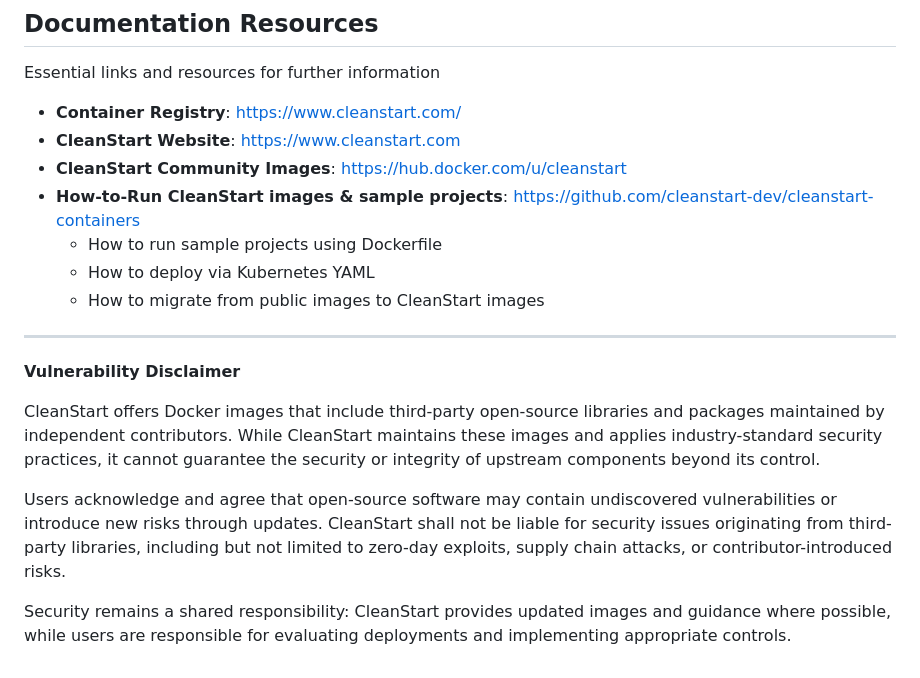
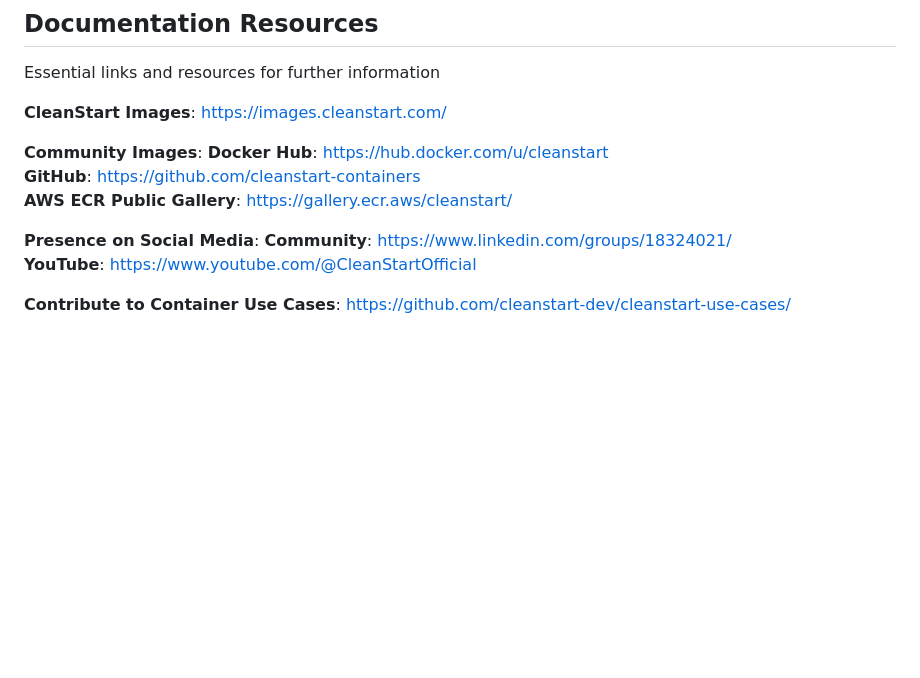
Before and after one commit to cleanstart-containers/tomcat, a Markdown page: README.md, the part around the change. Drawn GitHub-style; blank space fills up the shorter version.

Commit message:
Update overview document from GCP

```diff
--- a/README.md
+++ b/README.md
@@ -101,20 +101,15 @@ securityContext:
 ## Documentation Resources
 Essential links and resources for further information
 
-- **Container Registry**: [https://www.cleanstart.com/](https://www.cleanstart.com/)
-- **CleanStart Website**: [https://www.cleanstart.com](https://www.cleanstart.com)
-- **CleanStart Community Images**: [https://hub.docker.com/u/cleanstart](https://hub.docker.com/u/cleanstart)
-- **How-to-Run CleanStart images & sample projects**: [https://github.com/cleanstart-dev/cleanstart-containers](https://github.com/cleanstart-dev/cleanstart-containers)
-  - How to run sample projects using Dockerfile
-  - How to deploy via Kubernetes YAML
-  - How to migrate from public images to CleanStart images
+**CleanStart Images**: https://images.cleanstart.com/
 
----
+**Community Images**:
+**Docker Hub**: https://hub.docker.com/u/cleanstart<br>
+**GitHub**: https://github.com/cleanstart-containers<br>
+**AWS ECR Public Gallery**: https://gallery.ecr.aws/cleanstart/
 
-**Vulnerability Disclaimer**
+**Presence on Social Media**:
+**Community**: https://www.linkedin.com/groups/18324021/<br>
+**YouTube**: https://www.youtube.com/@CleanStartOfficial<br>
 
-CleanStart offers Docker images that include third-party open-source libraries and packages maintained by independent contributors. While CleanStart maintains these images and applies industry-standard security practices, it cannot guarantee the security or integrity of upstream components beyond its control.
-
-Users acknowledge and agree that open-source software may contain undiscovered vulnerabilities or introduce new risks through updates. CleanStart shall not be liable for security issues originating from third-party libraries, including but not limited to zero-day exploits, supply chain attacks, or contributor-introduced risks.
-
-Security remains a shared responsibility: CleanStart provides updated images and guidance where possible, while users are responsible for evaluating deployments and implementing appropriate controls.
+**Contribute to Container Use Cases**: https://github.com/cleanstart-dev/cleanstart-use-cases/
```
